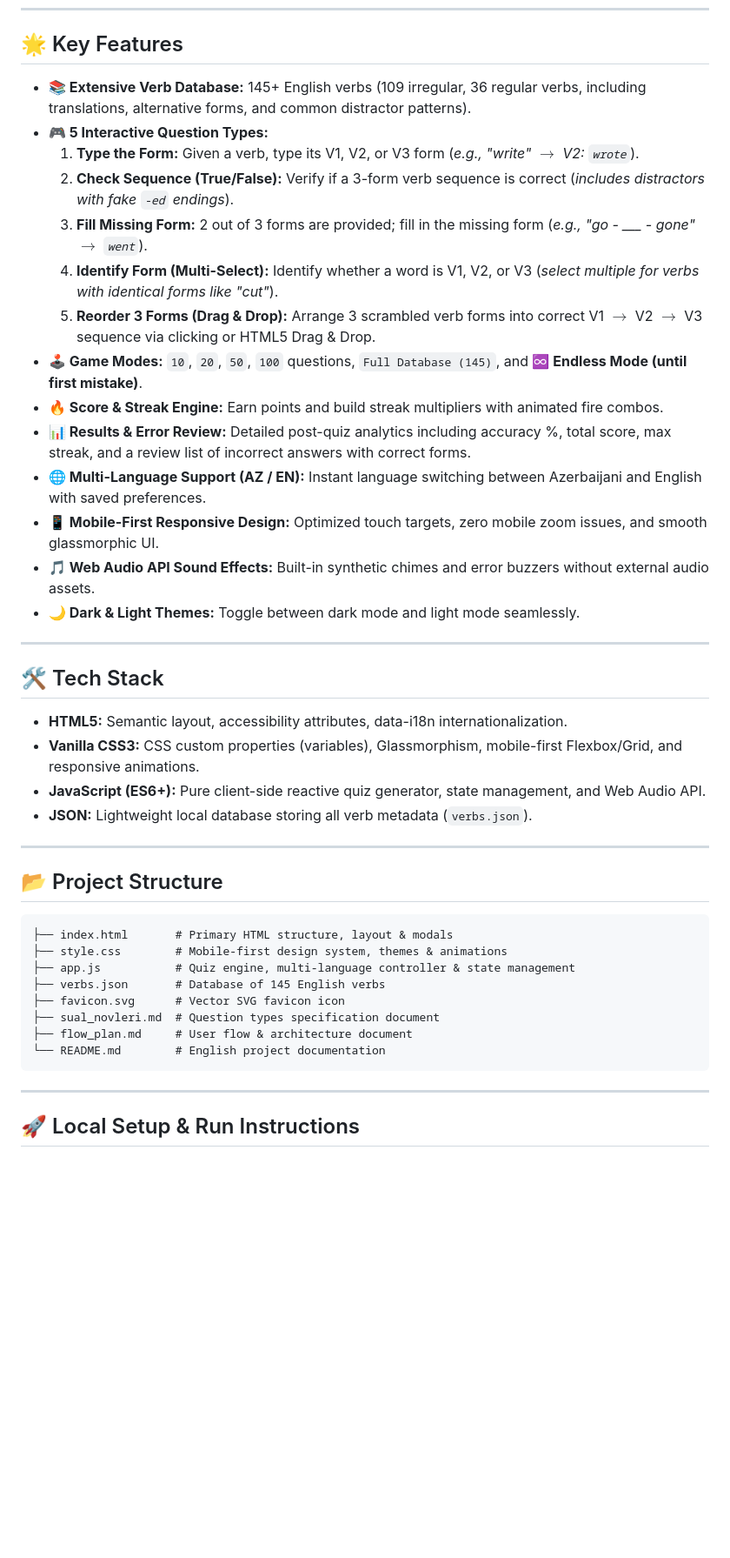
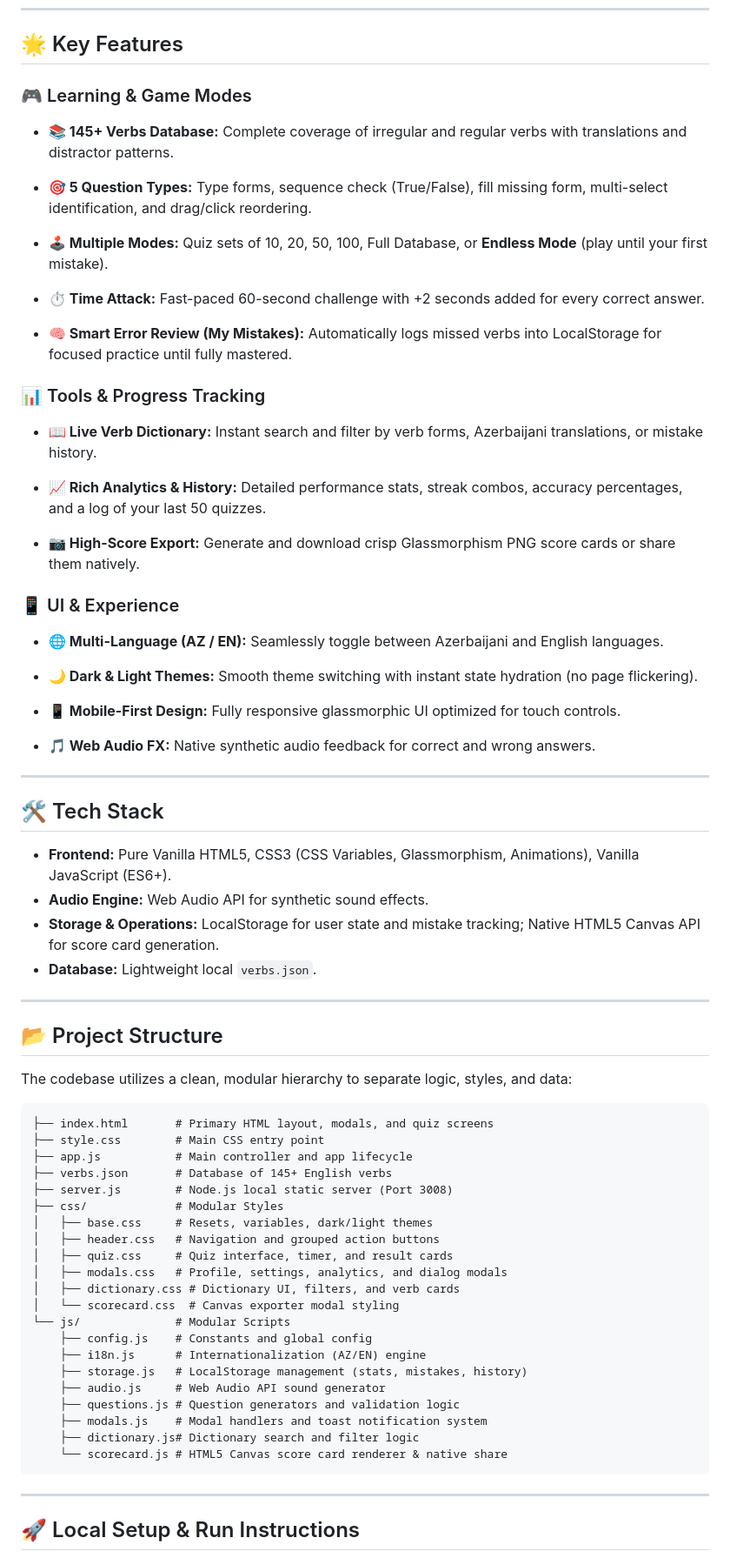
Before and after one commit to KananYusubov/verb-master, a Markdown page: README.md, the part around the change. Shown at 87% size. GitHub-like rendering; blank space fills up the shorter version.

````diff
--- a/README.md
+++ b/README.md
@@ -6,43 +6,64 @@ A modern, mobile-first web application designed for learning, practicing, and te
 
 ## 🌟 Key Features
 
-* **📚 Extensive Verb Database:** 145+ English verbs (109 irregular, 36 regular verbs, including translations, alternative forms, and common distractor patterns).
-* **🎮 5 Interactive Question Types:**
-  1. **Type the Form:** Given a verb, type its V1, V2, or V3 form (*e.g., "write" $\rightarrow$ V2: `wrote`*).
-  2. **Check Sequence (True/False):** Verify if a 3-form verb sequence is correct (*includes distractors with fake `-ed` endings*).
-  3. **Fill Missing Form:** 2 out of 3 forms are provided; fill in the missing form (*e.g., "go - ___ - gone" $\rightarrow$ `went`*).
-  4. **Identify Form (Multi-Select):** Identify whether a word is V1, V2, or V3 (*select multiple for verbs with identical forms like "cut"*).
-  5. **Reorder 3 Forms (Drag & Drop):** Arrange 3 scrambled verb forms into correct V1 $\rightarrow$ V2 $\rightarrow$ V3 sequence via clicking or HTML5 Drag & Drop.
-* **🕹️ Game Modes:** `10`, `20`, `50`, `100` questions, `Full Database (145)`, and **♾️ Endless Mode (until first mistake)**.
-* **🔥 Score & Streak Engine:** Earn points and build streak multipliers with animated fire combos.
-* **📊 Results & Error Review:** Detailed post-quiz analytics including accuracy %, total score, max streak, and a review list of incorrect answers with correct forms.
-* **🌐 Multi-Language Support (AZ / EN):** Instant language switching between Azerbaijani and English with saved preferences.
-* **📱 Mobile-First Responsive Design:** Optimized touch targets, zero mobile zoom issues, and smooth glassmorphic UI.
-* **🎵 Web Audio API Sound Effects:** Built-in synthetic chimes and error buzzers without external audio assets.
-* **🌙 Dark & Light Themes:** Toggle between dark mode and light mode seamlessly.
+### 🎮 Learning & Game Modes
+* **📚 145+ Verbs Database:** Complete coverage of irregular and regular verbs with translations and distractor patterns.
+* **🎯 5 Question Types:** Type forms, sequence check (True/False), fill missing form, multi-select identification, and drag/click reordering.
+* **🕹️ Multiple Modes:** Quiz sets of 10, 20, 50, 100, Full Database, or **Endless Mode** (play until your first mistake).
+
+* **⏱️ Time Attack:** Fast-paced 60-second challenge with +2 seconds added for every correct answer.
+* **🧠 Smart Error Review (My Mistakes):** Automatically logs missed verbs into LocalStorage for focused practice until fully mastered.
+
+### 📊 Tools & Progress Tracking
+* **📖 Live Verb Dictionary:** Instant search and filter by verb forms, Azerbaijani translations, or mistake history.
+* **📈 Rich Analytics & History:** Detailed performance stats, streak combos, accuracy percentages, and a log of your last 50 quizzes.
+
+* **📷 High-Score Export:** Generate and download crisp Glassmorphism PNG score cards or share them natively.
+
+### 📱 UI & Experience
+* **🌐 Multi-Language (AZ / EN):** Seamlessly toggle between Azerbaijani and English languages.
+* **🌙 Dark & Light Themes:** Smooth theme switching with instant state hydration (no page flickering).
+
+* **📱 Mobile-First Design:** Fully responsive glassmorphic UI optimized for touch controls.
+* **🎵 Web Audio FX:** Native synthetic audio feedback for correct and wrong answers.
 
 ---
 
 ## 🛠️ Tech Stack
 
-* **HTML5:** Semantic layout, accessibility attributes, data-i18n internationalization.
-* **Vanilla CSS3:** CSS custom properties (variables), Glassmorphism, mobile-first Flexbox/Grid, and responsive animations.
-* **JavaScript (ES6+):** Pure client-side reactive quiz generator, state management, and Web Audio API.
-* **JSON:** Lightweight local database storing all verb metadata (`verbs.json`).
+* **Frontend:** Pure Vanilla HTML5, CSS3 (CSS Variables, Glassmorphism, Animations), Vanilla JavaScript (ES6+).
+* **Audio Engine:** Web Audio API for synthetic sound effects.
+* **Storage & Operations:** LocalStorage for user state and mistake tracking; Native HTML5 Canvas API for score card generation.
+* **Database:** Lightweight local `verbs.json`.
 
 ---
 
 ## 📂 Project Structure
 
-```
-├── index.html       # Primary HTML structure, layout & modals
-├── style.css        # Mobile-first design system, themes & animations
-├── app.js           # Quiz engine, multi-language controller & state management
-├── verbs.json       # Database of 145 English verbs
-├── favicon.svg      # Vector SVG favicon icon
-├── sual_novleri.md  # Question types specification document
-├── flow_plan.md     # User flow & architecture document
-└── README.md        # English project documentation
+The codebase utilizes a clean, modular hierarchy to separate logic, styles, and data:
+
+```text
+├── index.html       # Primary HTML layout, modals, and quiz screens
+├── style.css        # Main CSS entry point
+├── app.js           # Main controller and app lifecycle
+├── verbs.json       # Database of 145+ English verbs
+├── server.js        # Node.js local static server (Port 3008)
+├── css/             # Modular Styles
+│   ├── base.css     # Resets, variables, dark/light themes
+│   ├── header.css   # Navigation and grouped action buttons
+│   ├── quiz.css     # Quiz interface, timer, and result cards
+│   ├── modals.css   # Profile, settings, analytics, and dialog modals
+│   ├── dictionary.css # Dictionary UI, filters, and verb cards
+│   └── scorecard.css  # Canvas exporter modal styling
+└── js/              # Modular Scripts
+    ├── config.js    # Constants and global config
+    ├── i18n.js      # Internationalization (AZ/EN) engine
+    ├── storage.js   # LocalStorage management (stats, mistakes, history)
+    ├── audio.js     # Web Audio API sound generator
+    ├── questions.js # Question generators and validation logic
+    ├── modals.js    # Modal handlers and toast notification system
+    ├── dictionary.js# Dictionary search and filter logic
+    └── scorecard.js # HTML5 Canvas score card renderer & native share
 ```
 
 ---
````
